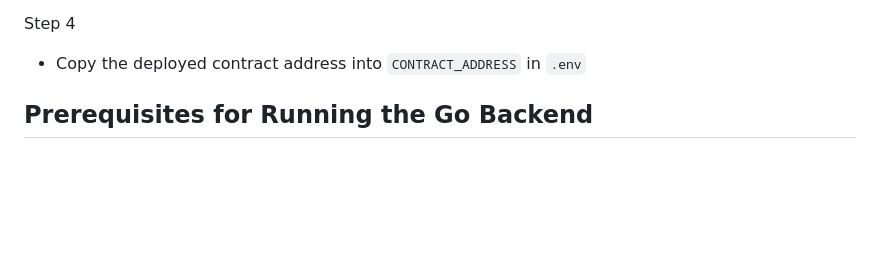
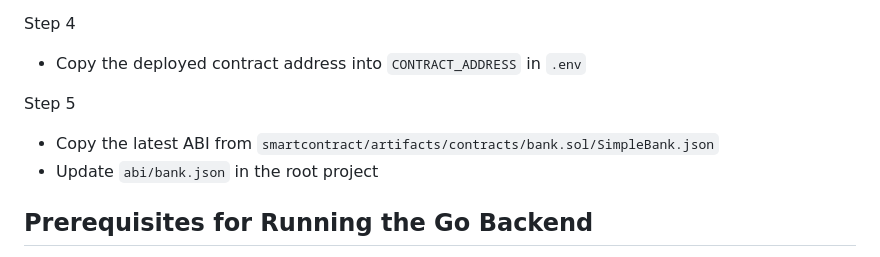
Before and after one commit to LenHoChi/HeLa-Hardhat, a Markdown page: README.md, the part around the change. GitHub-like rendering; blank space fills up the shorter version.

Commit message:
feat: update readme

```diff
--- a/README.md
+++ b/README.md
@@ -55,6 +55,10 @@ Step 3
 
 Step 4
 - Copy the deployed contract address into `CONTRACT_ADDRESS` in `.env`
+
+Step 5
+- Copy the latest ABI from `smartcontract/artifacts/contracts/bank.sol/SimpleBank.json`
+- Update `abi/bank.json` in the root project
 
 ## Prerequisites for Running the Go Backend
 
```
